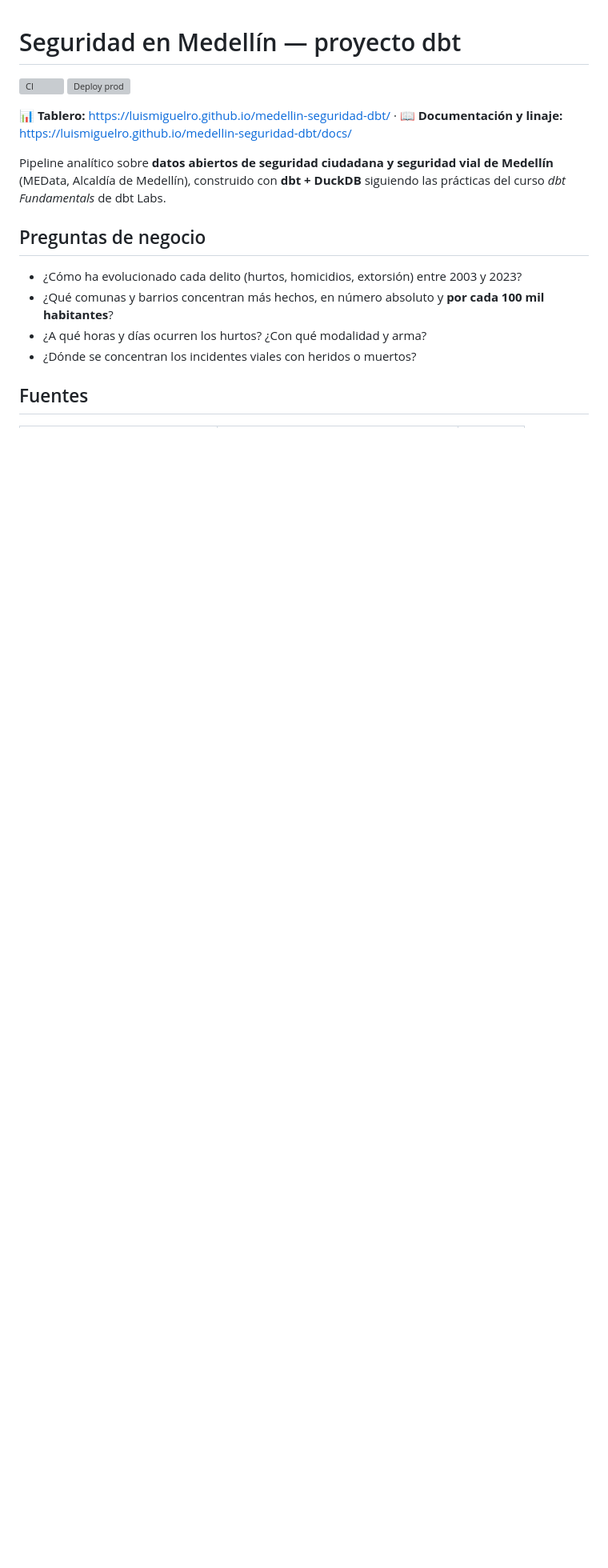
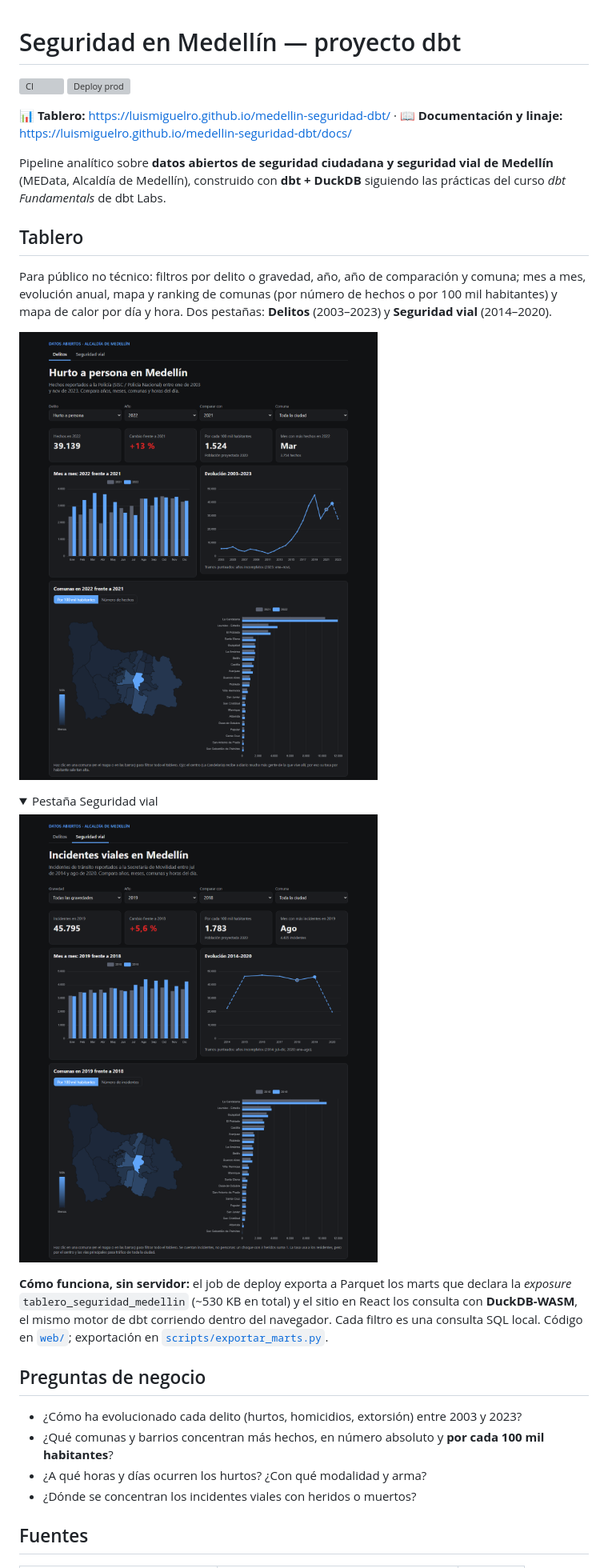
Before and after one commit to luismiguelro/medellin-seguridad-dbt, a Markdown page: README.md, the part around one of its changes. Shown at 80% size. Rendered like a GitHub page; pictures changed too: assets/tablero_delitos.png (added), assets/tablero_vial.png (added); folded sections open; blank space fills up the shorter version; grey boxes are pictures that could not be loaded.

Commit message:
README: sección del tablero con capturas, arquitectura y fases post-curso

```diff
--- a/README.md
+++ b/README.md
@@ -8,6 +8,26 @@
 Pipeline analítico sobre **datos abiertos de seguridad ciudadana y seguridad vial de Medellín**
 (MEData, Alcaldía de Medellín), construido con **dbt + DuckDB** siguiendo las prácticas del curso
 *dbt Fundamentals* de dbt Labs.
+
+## Tablero
+
+Para público no técnico: filtros por delito o gravedad, año, año de comparación y comuna; mes a mes,
+evolución anual, mapa y ranking de comunas (por número de hechos o por 100 mil habitantes) y mapa
+de calor por día y hora. Dos pestañas: **Delitos** (2003–2023) y **Seguridad vial** (2014–2020).
+
+![Tablero: delitos](assets/tablero_delitos.png)
+
+<details>
+<summary>Pestaña Seguridad vial</summary>
+
+![Tablero: seguridad vial](assets/tablero_vial.png)
+
+</details>
+
+**Cómo funciona, sin servidor:** el job de deploy exporta a Parquet los marts que declara la
+*exposure* `tablero_seguridad_medellin` (~530 KB en total) y el sitio en React los consulta con
+**DuckDB-WASM**, el mismo motor de dbt corriendo dentro del navegador. Cada filtro es una consulta SQL
+local. Código en [`web/`](web/); exportación en [`scripts/exportar_marts.py`](scripts/exportar_marts.py).
 
 ## Preguntas de negocio
 
```
Also changed, not shown: other parts of README.md (+10 -1 lines).
